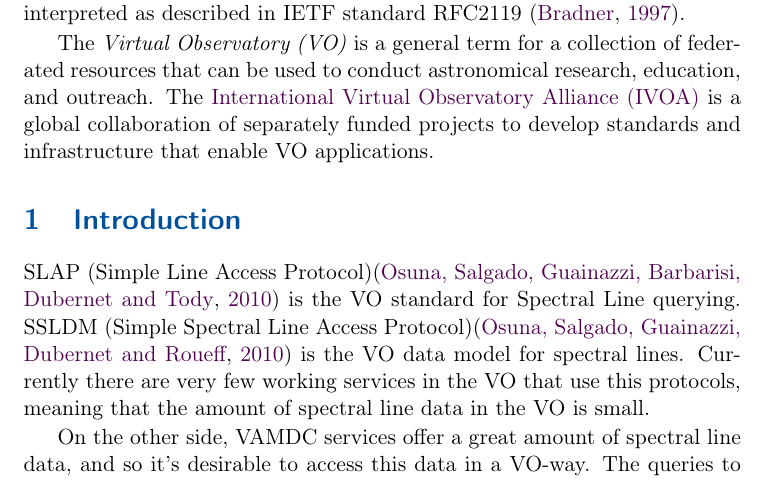
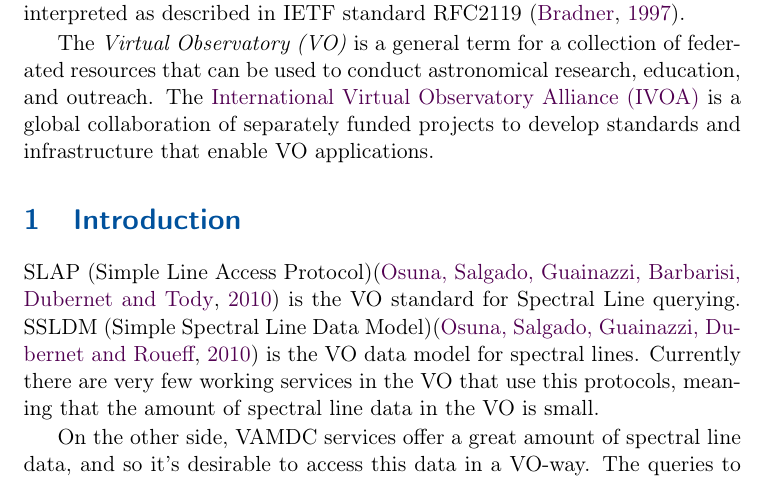
Before and after one commit to mmpcn/slapvamdc, a LaTeX document (slapvamdc.tex): part of page 2 of 7, cut so that both start at the same text. Compiled offline with pdfLaTeX; a LaTeX package or settings file that is missing is left out.

Commit message:
fix typo on SSLDM definition

```diff
--- a/slapvamdc.tex
+++ b/slapvamdc.tex
@@ -44,7 +44,7 @@
 
 \section{Introduction}
 
-SLAP (Simple Line Access Protocol)\citep{2010ivoa.specQ1209O} is the VO standard for Spectral Line querying. SSLDM (Simple Spectral Line Access Protocol)\citep{2010ivoa.spec.1209O} is the VO data model for spectral lines.
+SLAP (Simple Line Access Protocol)\citep{2010ivoa.specQ1209O} is the VO standard for Spectral Line querying. SSLDM (Simple Spectral Line Data Model)\citep{2010ivoa.spec.1209O} is the VO data model for spectral lines.
 Currently there are very few working services in the VO that use this protocols, meaning that the amount of spectral line data in the VO is small.
 
 On the other side, VAMDC services offer a great amount of spectral line data, and  so it's desirable to access this data in a VO-way.
```
